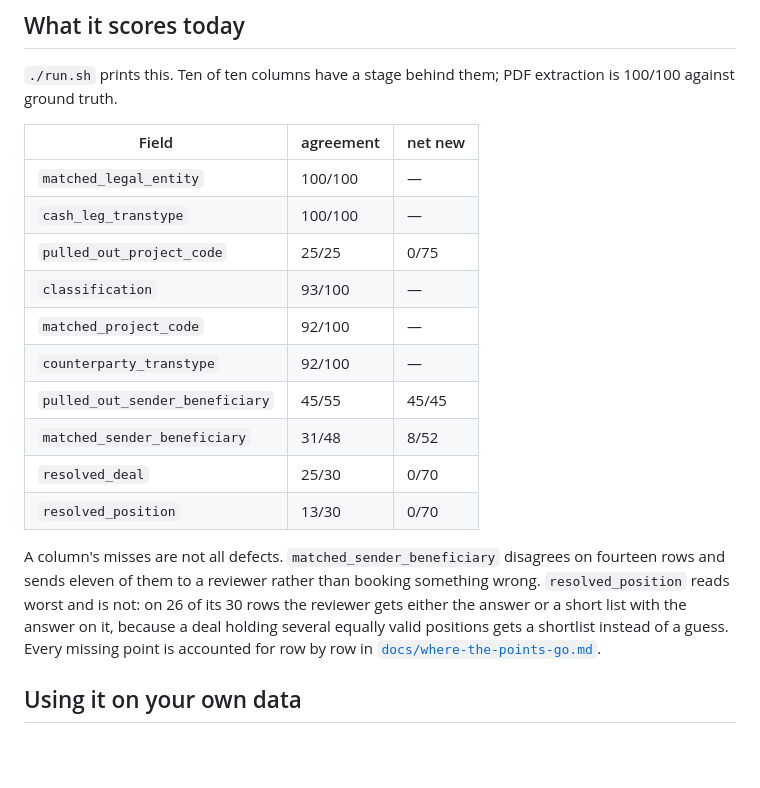
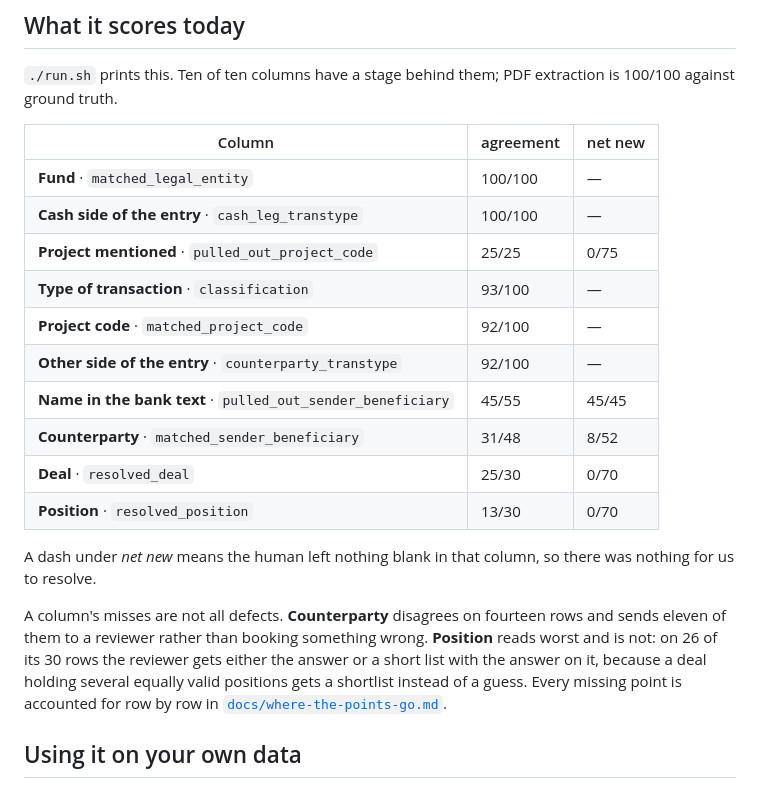
Before and after one commit to Talibdev27/ylookup-hackathon, a Markdown page: README.md, the part around the change. GitHub-like rendering; blank space fills up the shorter version.

Commit message:
Say the scoreboard in the words the product uses
Checked first: the numbers are current, matching `./run.sh` exactly on b7a0b38.

What was wrong was the naming. The table listed ten raw field keys --
`pulled_out_sender_beneficiary`, `matched_legal_entity` -- to an audience of judges,
while `src/ui/labels.py` already holds a plain-English name for every one of them and
AGENTS.md says outright that no field key reaches a reader. The product refuses to talk
like this to a fund manager; the README should not either.

Each row now leads with the name the screen uses -- Counterparty, Cash side of the
entry, Name in the bank text -- and keeps the key after it, since somebody reading
`score.py` still needs it. The paragraph underneath follows the same names.

Also explains the dash under net new, which was doing real work unlabelled: it means
the human left nothing blank in that column, so there was nothing for us to resolve.

Left the `wrong` count out of the table deliberately. It is in the `./run.sh` output,
but on its own it reads as a defect count when eleven of Counterparty's fourteen are
rows we sent to a person on purpose -- the paragraph explains that better than a bare
number would.

Co-Authored-By: Claude Opus 5 <noreply@anthropic.com>

```diff
--- a/README.md
+++ b/README.md
@@ -52,24 +52,27 @@ the administrator's own file, in one run. The reasoning is in
 `./run.sh` prints this. Ten of ten columns have a stage behind them; PDF extraction is
 100/100 against ground truth.
 
-| Field | agreement | net new |
+| Column | agreement | net new |
 |---|---|---|
-| `matched_legal_entity` | 100/100 | — |
-| `cash_leg_transtype` | 100/100 | — |
-| `pulled_out_project_code` | 25/25 | 0/75 |
-| `classification` | 93/100 | — |
-| `matched_project_code` | 92/100 | — |
-| `counterparty_transtype` | 92/100 | — |
-| `pulled_out_sender_beneficiary` | 45/55 | 45/45 |
-| `matched_sender_beneficiary` | 31/48 | 8/52 |
-| `resolved_deal` | 25/30 | 0/70 |
-| `resolved_position` | 13/30 | 0/70 |
+| **Fund** · `matched_legal_entity` | 100/100 | — |
+| **Cash side of the entry** · `cash_leg_transtype` | 100/100 | — |
+| **Project mentioned** · `pulled_out_project_code` | 25/25 | 0/75 |
+| **Type of transaction** · `classification` | 93/100 | — |
+| **Project code** · `matched_project_code` | 92/100 | — |
+| **Other side of the entry** · `counterparty_transtype` | 92/100 | — |
+| **Name in the bank text** · `pulled_out_sender_beneficiary` | 45/55 | 45/45 |
+| **Counterparty** · `matched_sender_beneficiary` | 31/48 | 8/52 |
+| **Deal** · `resolved_deal` | 25/30 | 0/70 |
+| **Position** · `resolved_position` | 13/30 | 0/70 |
 
-A column's misses are not all defects. `matched_sender_beneficiary` disagrees on fourteen
-rows and sends eleven of them to a reviewer rather than booking something wrong.
-`resolved_position` reads worst and is not: on 26 of its 30 rows the reviewer gets either
-the answer or a short list with the answer on it, because a deal holding several equally
-valid positions gets a shortlist instead of a guess. Every missing point is accounted for
+A dash under *net new* means the human left nothing blank in that column, so there was
+nothing for us to resolve.
+
+A column's misses are not all defects. **Counterparty** disagrees on fourteen rows and
+sends eleven of them to a reviewer rather than booking something wrong. **Position** reads
+worst and is not: on 26 of its 30 rows the reviewer gets either the answer or a short list
+with the answer on it, because a deal holding several equally valid positions gets a
+shortlist instead of a guess. Every missing point is accounted for
 row by row in [`docs/where-the-points-go.md`](docs/where-the-points-go.md).
 
 ## Using it on your own data
```
